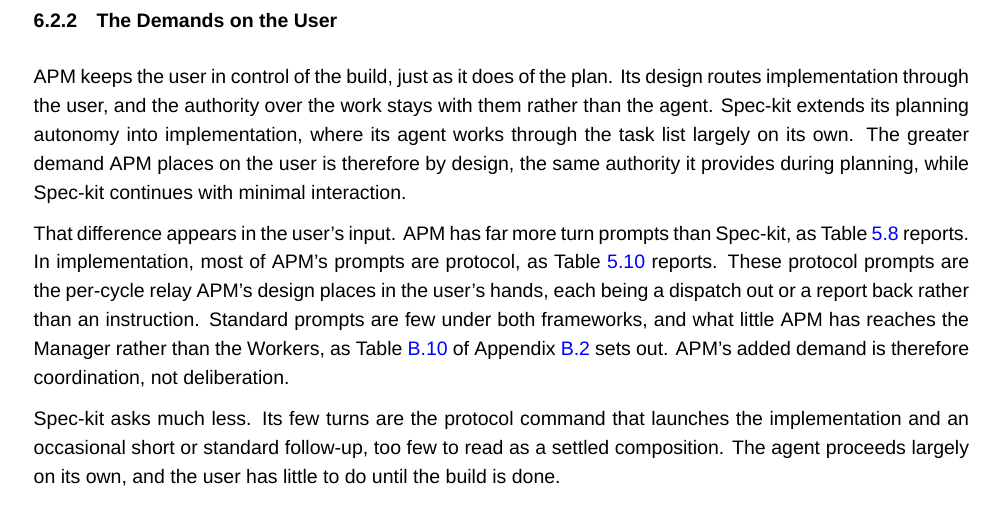
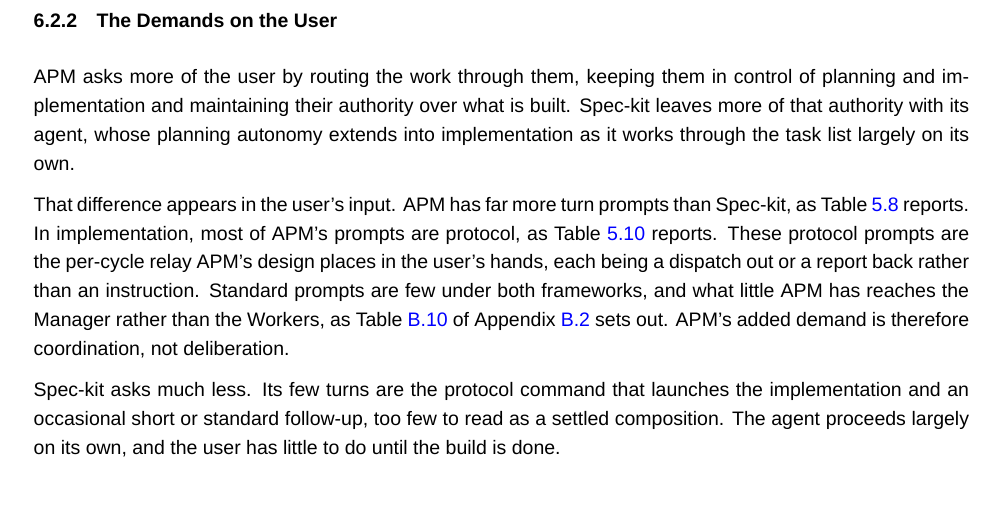
Before and after one commit to sdi2200262/bsc-apm-thesis, a LaTeX thesis (thesis.tex, which reads chapters/discussions/discussions.tex): part of page 44 of 69, cut so that both start at the same text. Compiled offline with XeLaTeX; a missing font is replaced by an installed copy or a similar font.

Commit message:
chore(disc): clarify user authority in implementation

```diff
--- a/chapters/discussions/discussions.tex
+++ b/chapters/discussions/discussions.tex
@@ -116,7 +116,7 @@ The issue does not overturn the cost reading, but what it adds is not incidental
 \subsection{The Demands on the User}
 \label{sec:discussions-demands}
 
-APM keeps the user in control of the build, just as it does of the plan. Its design routes implementation through the user, and the authority over the work stays with them rather than the agent. Spec-kit extends its planning autonomy into implementation, where its agent works through the task list largely on its own. The greater demand APM places on the user is therefore by design, the same authority it provides during planning, while Spec-kit continues with minimal interaction.
+APM asks more of the user by routing the work through them, keeping them in control of planning and implementation and maintaining their authority over what is built. Spec-kit leaves more of that authority with its agent, whose planning autonomy extends into implementation as it works through the task list largely on its own.
 
 That difference appears in the user's input. APM has far more turn prompts than Spec-kit, as Table~\ref{tab:proc-turns-levels} reports. In implementation, most of APM's prompts are protocol, as Table~\ref{tab:proc-buckets-composition} reports. These protocol prompts are the per-cycle relay APM's design places in the user's hands, each being a dispatch out or a report back rather than an instruction. Standard prompts are few under both frameworks, and what little APM has reaches the Manager rather than the Workers, as Table~\ref{tab:proc-buckets-composition-by-role} of Appendix~\ref{app:results-process-breakdowns} sets out. APM's added demand is therefore coordination, not deliberation.
 
```
